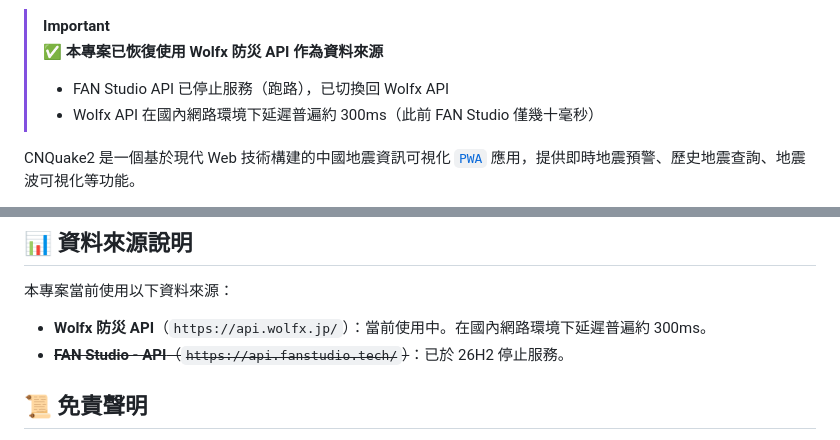
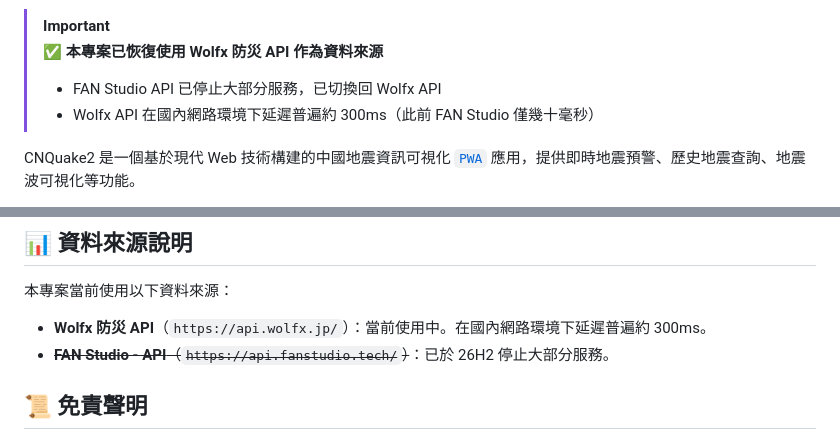
Before and after one commit to zasl/CNQuake2, a Markdown page: README-TW.md, 2 parts joined by grey strips. GitHub-like rendering.

```diff
--- a/README-TW.md
+++ b/README-TW.md
@@ -18,7 +18,7 @@
 > [!IMPORTANT]
 > ✅ **本專案已恢復使用 Wolfx 防災 API 作為資料來源**
 >
-> - FAN Studio API 已停止服務（跑路），已切換回 Wolfx API
+> - FAN Studio API 已停止大部分服務，已切換回 Wolfx API
 > - Wolfx API 在國內網路環境下延遲普遍約 300ms（此前 FAN Studio 僅幾十毫秒）
 
 CNQuake2 是一個基於現代 Web 技術構建的中國地震資訊可視化 [`PWA`](https://developer.mozilla.org/zh-CN/docs/Web/Progressive_web_apps) 應用，提供即時地震預警、歷史地震查詢、地震波可視化等功能。
@@ -61,7 +61,7 @@ CNQuake2 是一個基於現代 Web 技術構建的中國地震資訊可視化 [`
 本專案當前使用以下資料來源：
 
 - **Wolfx 防災 API**（`https://api.wolfx.jp/`）：當前使用中。在國內網路環境下延遲普遍約 300ms。
-- ~~**FAN Studio - API**（`https://api.fanstudio.tech/`）~~：已於 26H2 停止服務。
+- ~~**FAN Studio - API**（`https://api.fanstudio.tech/`）~~：已於 26H2 停止大部分服務。
 
 ## 📜 免責聲明
 
```
Also changed, not shown: README-EN.md (+2 -2 lines), README.md (+2 -2 lines).
